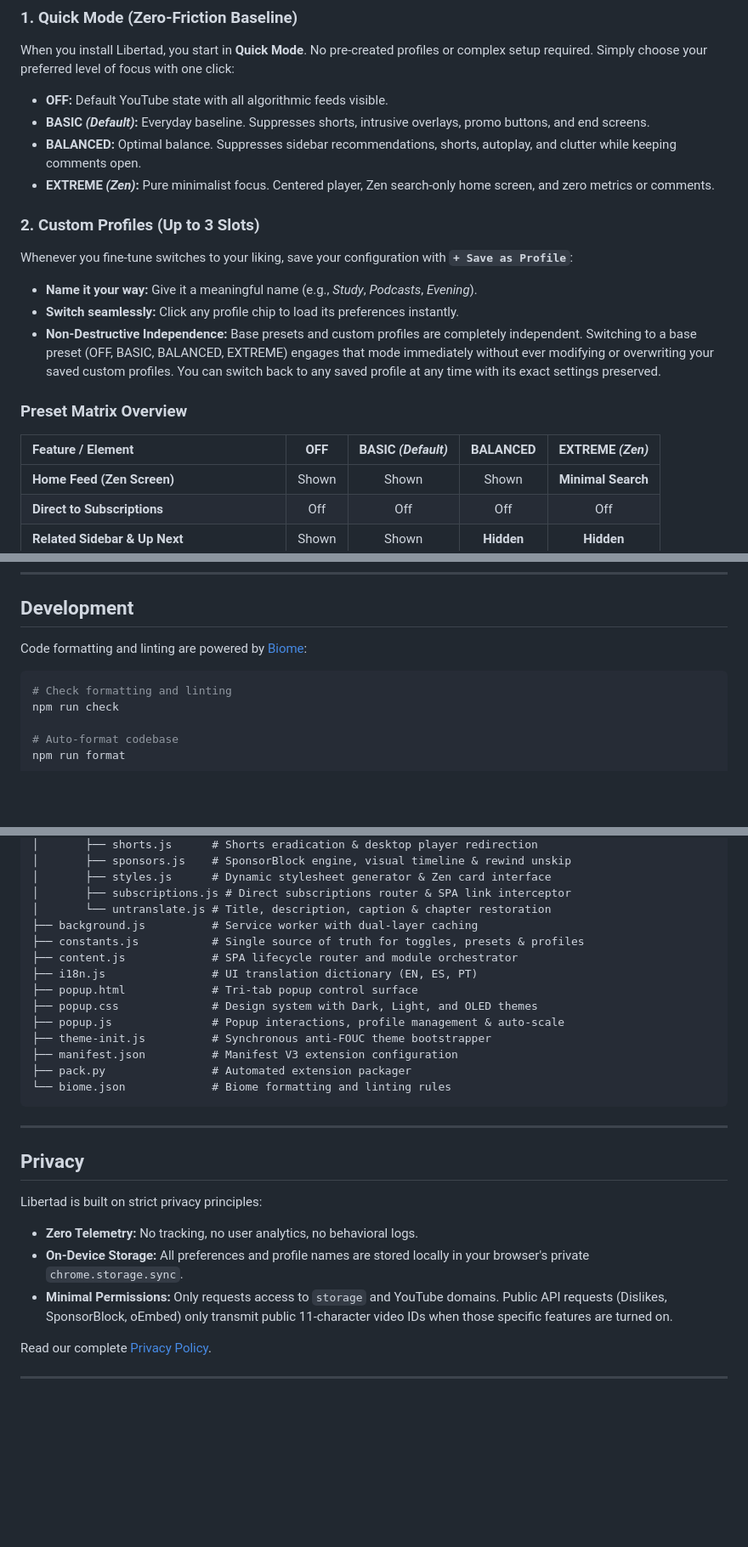
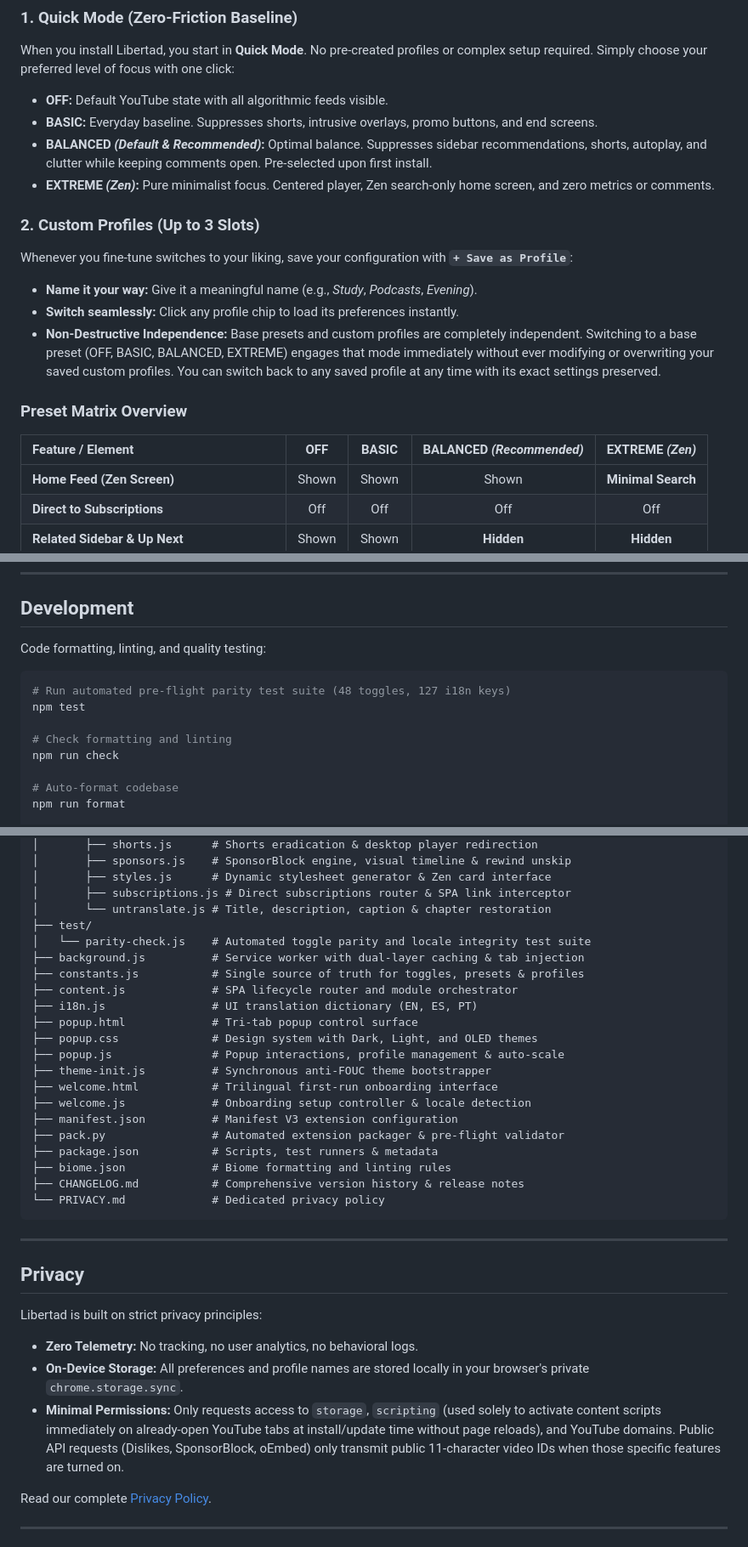
Before and after one commit to HumbleDev-tech/Focus_extension, a Markdown page: README.md, 3 parts joined by grey strips. Shown at 85% size. GitHub-like rendering; blank space fills up the shorter version.

Commit message:
docs: update README to document onboarding flow, pause snapshotting, and test suite

````diff
--- a/README.md
+++ b/README.md
@@ -65,8 +65,8 @@ Libertad is designed with **Progressive Disclosure**: zero friction out of the b
 When you install Libertad, you start in **Quick Mode**. No pre-created profiles or complex setup required. Simply choose your preferred level of focus with one click:
 
 * **OFF:** Default YouTube state with all algorithmic feeds visible.
-* **BASIC *(Default)*:** Everyday baseline. Suppresses shorts, intrusive overlays, promo buttons, and end screens.
-* **BALANCED:** Optimal balance. Suppresses sidebar recommendations, shorts, autoplay, and clutter while keeping comments open.
+* **BASIC:** Everyday baseline. Suppresses shorts, intrusive overlays, promo buttons, and end screens.
+* **BALANCED *(Default & Recommended)*:** Optimal balance. Suppresses sidebar recommendations, shorts, autoplay, and clutter while keeping comments open. Pre-selected upon first install.
 * **EXTREME *(Zen)*:** Pure minimalist focus. Centered player, Zen search-only home screen, and zero metrics or comments.
 
 ### 2. Custom Profiles (Up to 3 Slots)
@@ -77,7 +77,7 @@ Whenever you fine-tune switches to your liking, save your configuration with **`
 
 ### Preset Matrix Overview
 
-| Feature / Element | OFF | BASIC *(Default)* | BALANCED | EXTREME *(Zen)* |
+| Feature / Element | OFF | BASIC | BALANCED *(Recommended)* | EXTREME *(Zen)* |
 | :--- | :---: | :---: | :---: | :---: |
 | **Home Feed (Zen Screen)** | Shown | Shown | Shown | **Minimal Search** |
 | **Direct to Subscriptions** | Off | Off | Off | Off |
@@ -241,9 +246,12 @@ Works on any Chromium-based browser (Chrome, Brave, Edge, Opera, Vivaldi, Arc):
 
 ## Development
 
-Code formatting and linting are powered by [Biome](https://biomejs.dev):
+Code formatting, linting, and quality testing:
 
 ```bash
+# Run automated pre-flight parity test suite (48 toggles, 127 i18n keys)
+npm test
+
 # Check formatting and linting
 npm run check
 
@@ -275,7 +283,9 @@ Focus_extension/
 │       ├── styles.js      # Dynamic stylesheet generator & Zen card interface
 │       ├── subscriptions.js # Direct subscriptions router & SPA link interceptor
 │       └── untranslate.js # Title, description, caption & chapter restoration
-├── background.js          # Service worker with dual-layer caching
+├── test/
+│   └── parity-check.js    # Automated toggle parity and locale integrity test suite
+├── background.js          # Service worker with dual-layer caching & tab injection
 ├── constants.js           # Single source of truth for toggles, presets & profiles
 ├── content.js             # SPA lifecycle router and module orchestrator
 ├── i18n.js                # UI translation dictionary (EN, ES, PT)
@@ -283,9 +293,14 @@ Focus_extension/
 ├── popup.css              # Design system with Dark, Light, and OLED themes
 ├── popup.js               # Popup interactions, profile management & auto-scale
 ├── theme-init.js          # Synchronous anti-FOUC theme bootstrapper
+├── welcome.html           # Trilingual first-run onboarding interface
+├── welcome.js             # Onboarding setup controller & locale detection
 ├── manifest.json          # Manifest V3 extension configuration
-├── pack.py                # Automated extension packager
-└── biome.json             # Biome formatting and linting rules
+├── pack.py                # Automated extension packager & pre-flight validator
+├── package.json           # Scripts, test runners & metadata
+├── biome.json             # Biome formatting and linting rules
+├── CHANGELOG.md           # Comprehensive version history & release notes
+└── PRIVACY.md             # Dedicated privacy policy
 ```
 
 ---
@@ -296,7 +311,7 @@ Libertad is built on strict privacy principles:
 
 * **Zero Telemetry:** No tracking, no user analytics, no behavioral logs.
 * **On-Device Storage:** All preferences and profile names are stored locally in your browser's private `chrome.storage.sync`.
-* **Minimal Permissions:** Only requests access to `storage` and YouTube domains. Public API requests (Dislikes, SponsorBlock, oEmbed) only transmit public 11-character video IDs when those specific features are turned on.
+* **Minimal Permissions:** Only requests access to `storage`, `scripting` (used solely to activate content scripts immediately on already-open YouTube tabs at install/update time without page reloads), and YouTube domains. Public API requests (Dislikes, SponsorBlock, oEmbed) only transmit public 11-character video IDs when those specific features are turned on.
 
 Read our complete [Privacy Policy](PRIVACY.md).
 
````
Also changed, not shown: other parts of README.md (+8 -3 lines).
